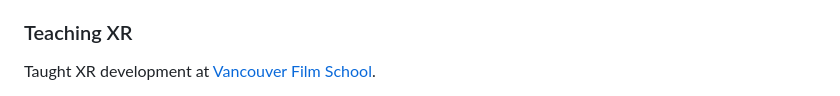
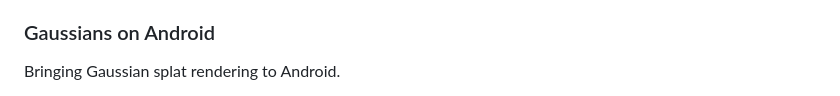
Before and after one commit to Tshermee/kremen.github.io, a Markdown page: content.md, the part around one of its changes. GitHub-like rendering.

```diff
--- a/content.md
+++ b/content.md
@@ -99,6 +72,6 @@
 <article class="project">
 <div class="project-media"><span>NO SIGNAL</span></div>
 <div class="project-body">
-<h3>Teaching XR</h3>
-<p>Taught XR development at <a href="https://vfs.edu/programs/vrar">Vancouver Film School</a>.</p>
+<h3>Gaussians on Android</h3>
+<p>Bringing Gaussian splat rendering to Android.</p>
 <div class="project-tags">
```
Also changed, not shown: other parts of content.md (+62 -40 lines).
